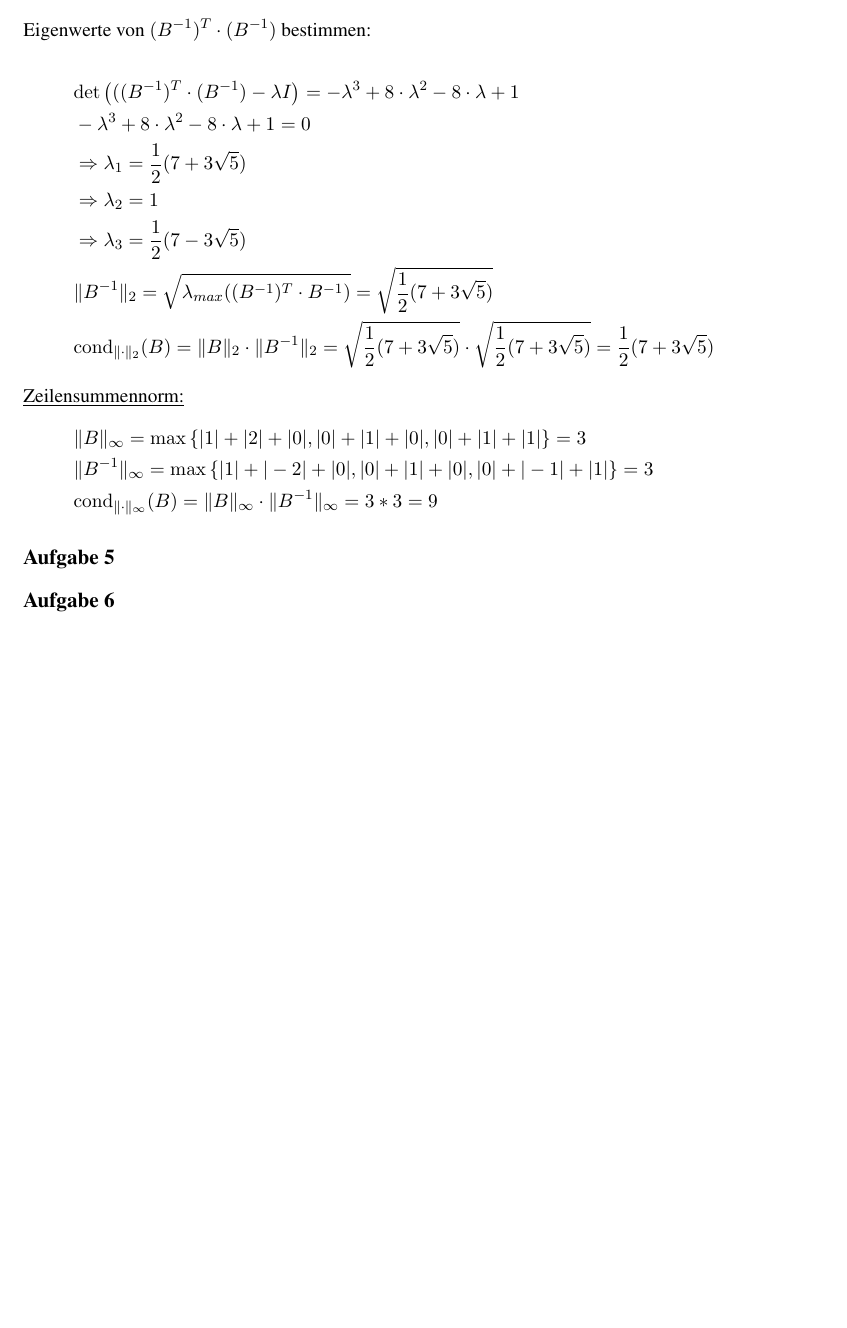
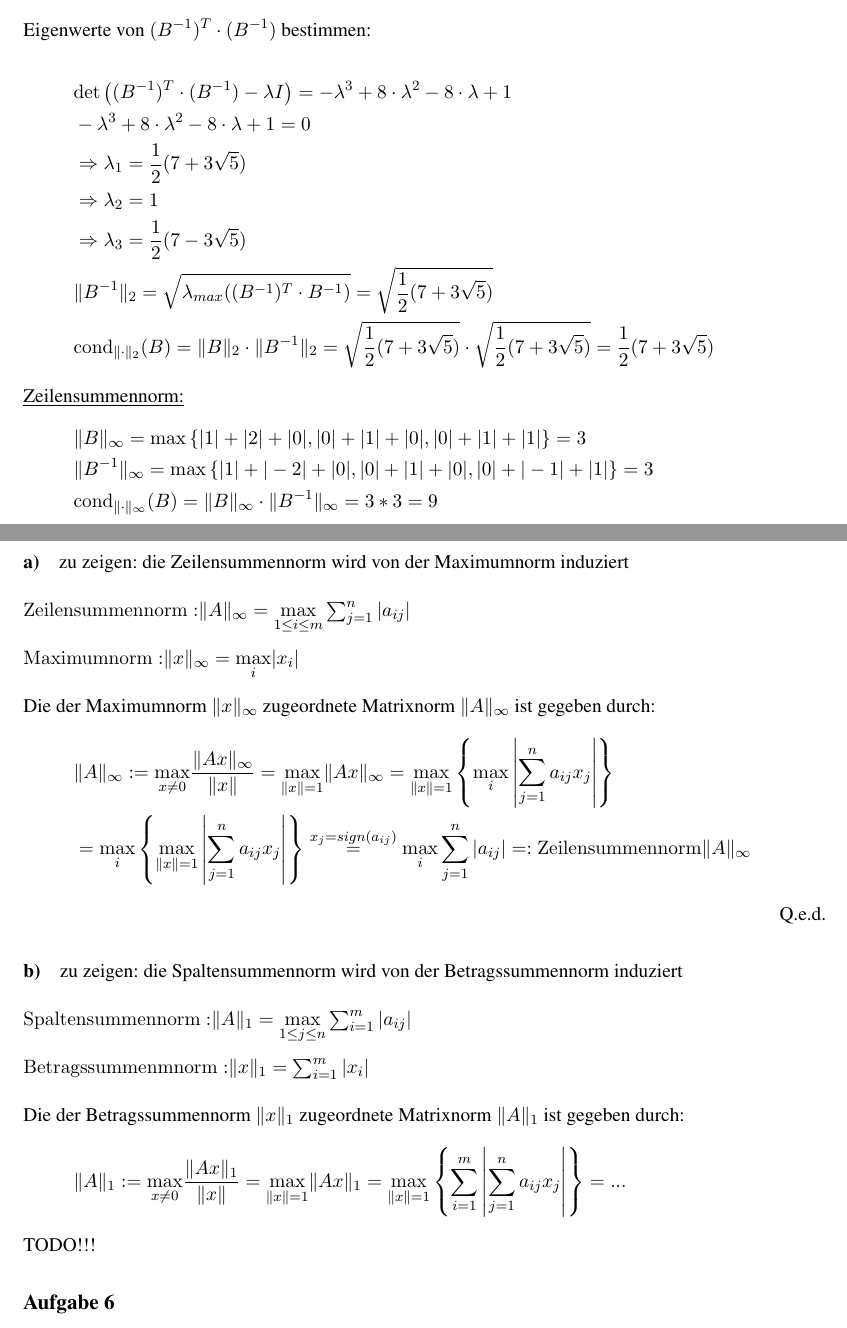
Before and after one commit to MiHuf/Numerik, a LaTeX document (Blatt02.tex, which reads Blatt02_Aufg5.tex): part of page 5 of 5 before the commit and two parts of pages 5 and 6 of 6 after it, the two joined at a grey line, cut so that both start at the same text, the shorter picture padded with empty space. Compiled offline with pdfLaTeX.

Commit message:
Aufgabe5 hinzugefügt

```diff
--- a/Blatt02_Aufg5.tex
+++ b/Blatt02_Aufg5.tex
@@ -1 +2,31 @@
 \subsection*{Aufgabe 5}
+\paragraph*{a)}
+zu zeigen: die Zeilensummennorm wird von der Maximumnorm induziert\\
+\newline
+$\mathrm{Zeilensummennorm: }\|A\|_\infty=\underset{1 \le i \le m}{\mathrm{max}} \sum_{j=1}^{n}|a_{ij}|$\\
+\newline
+$\mathrm{Maximumnorm: }\|x\|_\infty=\underset{i}{\mathrm{max}} |x_{i}|$\\
+\newline
+Die der Maximumnorm $\|x\|_\infty$ zugeordnete Matrixnorm $\|A\|_\infty$ ist gegeben durch:
+\begin{align*}
+&\|A\|_\infty := \underset{x\neq 0}{\mathrm{max}} \frac{\|Ax\|_\infty}{\|x\|} =
+\underset{\|x\|=1}{\mathrm{max}} \|Ax\|_\infty =
+\underset{\|x\|=1}{\mathrm{max}}\left\lbrace \underset{i}{\mathrm{max}}\left|\sum_{j=1}^{n}a_{ij}x_j\right|\right\rbrace\\&=
+\underset{i}{\mathrm{max}}\left\lbrace\underset{\|x\|=1}{\mathrm{max}}\left|\sum_{j=1}^{n} a_{ij}x_j\right|\right\rbrace
+\overset{x_j=sign(a_{ij})}{=}\underset{i}{\mathrm{max}}\sum_{j=1}^{n}|a_{ij}|=: \mathrm{Zeilensummennorm} \|A\|_\infty
+\end{align*}
+\begin{flushright}Q.e.d.\end{flushright}
+
+\paragraph*{b)}
+zu zeigen: die Spaltensummennorm wird von der Betragssummennorm induziert\\
+\newline
+$\mathrm{Spaltensummennorm: }\|A\|_1=\underset{1 \le j \le n}{\mathrm{max}} \sum_{i=1}^{m}|a_{ij}|$\\
+\newline
+$\mathrm{Betragssummenmnorm: }\|x\|_1=\sum_{i=1}^{m}|x_i|$\\
+\newline
+Die der Betragssummennorm $\|x\|_1$ zugeordnete Matrixnorm $\|A\|_1$ ist gegeben durch:
+\begin{align*}
+\|A\|_1 := \underset{x\neq 0}{\mathrm{max}} \frac{\|Ax\|_1}{\|x\|} = \underset{\|x\|=1}{\mathrm{max}} \|Ax\|_1 = \underset{\|x\|=1}{\mathrm{max}}\left\lbrace\sum_{i=1}^{m}\left|\sum_{j=1}^{n}a_{ij}x_j\right|\right\rbrace = ...
+\end{align*}
+%hier fehlt noch was
+TODO!!!
```
Also changed, not shown: Blatt02_Aufg4.tex (+2 -2 lines), Blatt02.pdf, Blatt02_Aufg5.tex (1 more changed lines).
